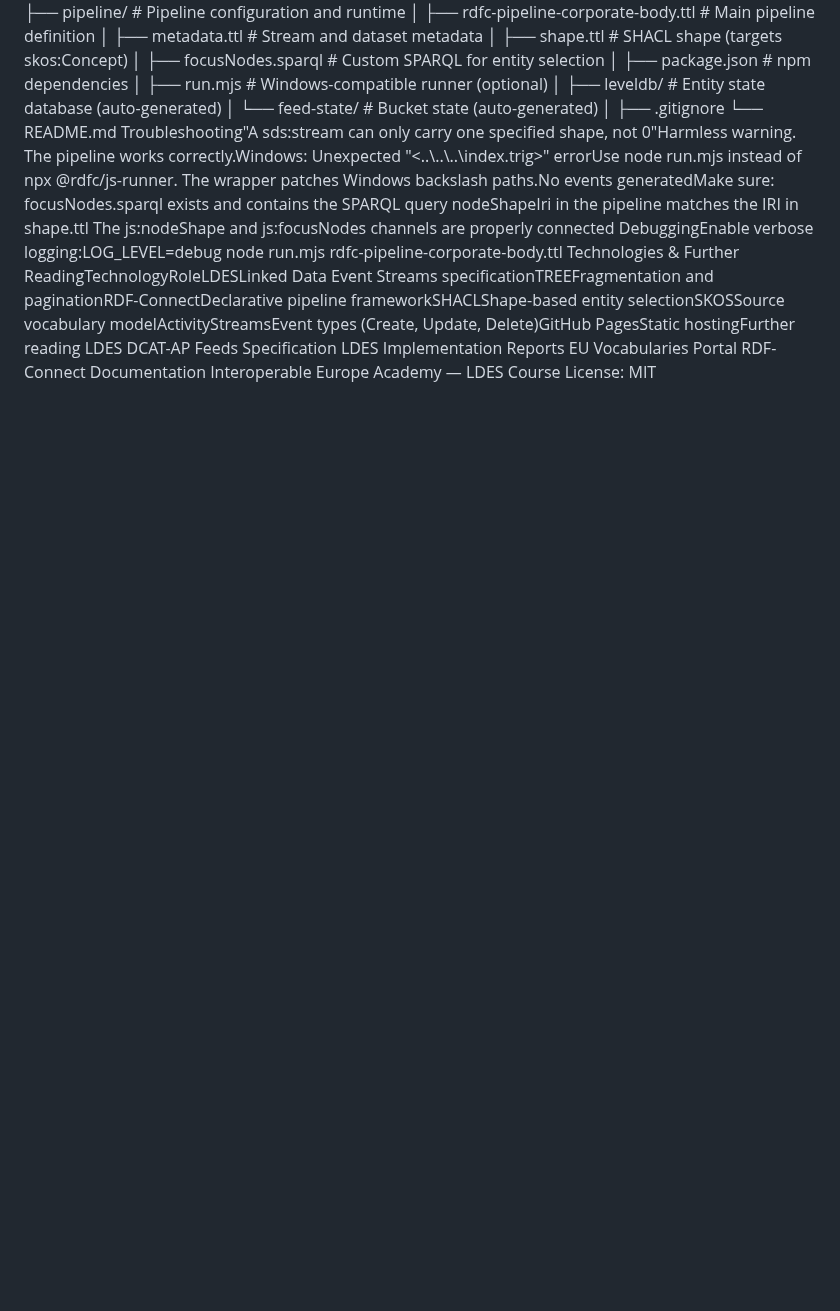
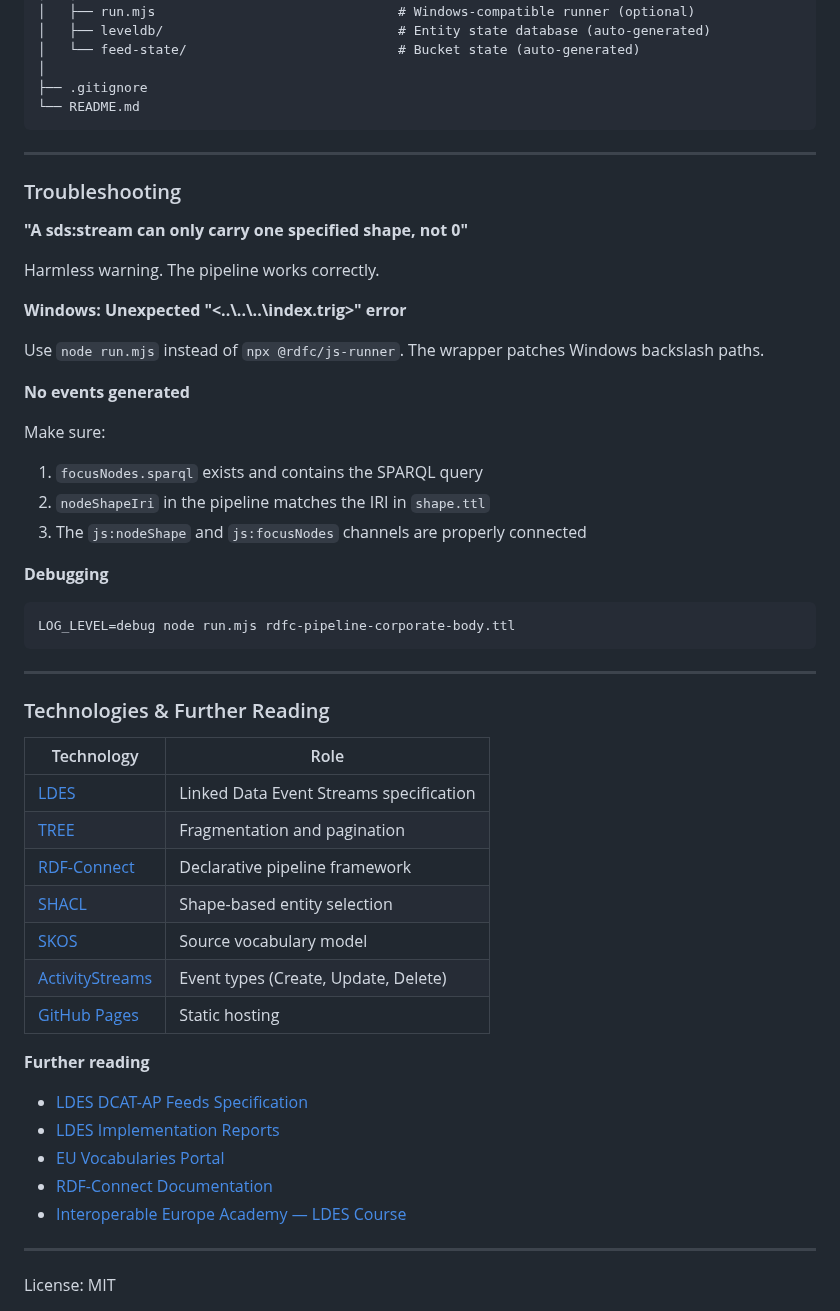
Before and after one commit to ValyVanDenBroeck/ldes-training-project, a Markdown page: README.md, the part around one of its changes. Drawn GitHub-style; blank space fills up the shorter version.

````diff
--- a/README.md
+++ b/README.md
@@ -243,15 +385,56 @@ Project structure<your-repo>/
 │
 ├── .gitignore
 └── README.md
-Troubleshooting"A sds:stream can only carry one specified shape, not 0"Harmless warning. The pipeline works correctly.Windows: Unexpected "<..\..\..\index.trig>" errorUse node run.mjs instead of npx @rdfc/js-runner. The wrapper patches Windows backslash paths.No events generatedMake sure:
-focusNodes.sparql exists and contains the SPARQL query
-nodeShapeIri in the pipeline matches the IRI in shape.ttl
-The js:nodeShape and js:focusNodes channels are properly connected
-DebuggingEnable verbose logging:LOG_LEVEL=debug node run.mjs rdfc-pipeline-corporate-body.ttl
-Technologies & Further ReadingTechnologyRoleLDESLinked Data Event Streams specificationTREEFragmentation and paginationRDF-ConnectDeclarative pipeline frameworkSHACLShape-based entity selectionSKOSSource vocabulary modelActivityStreamsEvent types (Create, Update, Delete)GitHub PagesStatic hostingFurther reading
-LDES DCAT-AP Feeds Specification
-LDES Implementation Reports
-EU Vocabularies Portal
-RDF-Connect Documentation
-Interoperable Europe Academy — LDES Course
+```
+
+_______________
+
+### Troubleshooting
+
+**"A sds:stream can only carry one specified shape, not 0"**
+
+Harmless warning. The pipeline works correctly.
+
+**Windows: Unexpected "<..\\..\\..\\index.trig>" error**
+
+Use `node run.mjs` instead of `npx @rdfc/js-runner`. The wrapper patches Windows backslash paths.
+
+**No events generated**
+
+Make sure:
+1. `focusNodes.sparql` exists and contains the SPARQL query
+2. `nodeShapeIri` in the pipeline matches the IRI in `shape.ttl`
+3. The `js:nodeShape` and `js:focusNodes` channels are properly connected
+
+**Debugging**
+
+```bash
+LOG_LEVEL=debug node run.mjs rdfc-pipeline-corporate-body.ttl
+```
+
+_______________
+
+### Technologies & Further Reading
+
+| Technology | Role |
+|------------|------|
+| [LDES](https://w3id.org/ldes/specification) | Linked Data Event Streams specification |
+| [TREE](https://treecg.github.io/specification/) | Fragmentation and pagination |
+| [RDF-Connect](https://rdf-connect.github.io/rdfc.github.io/) | Declarative pipeline framework |
+| [SHACL](https://www.w3.org/TR/shacl/) | Shape-based entity selection |
+| [SKOS](https://www.w3.org/TR/skos-reference/) | Source vocabulary model |
+| [ActivityStreams](https://www.w3.org/TR/activitystreams-core/) | Event types (Create, Update, Delete) |
+| [GitHub Pages](https://pages.github.com/) | Static hosting |
+
+**Further reading**
+
+- [LDES DCAT-AP Feeds Specification](https://semiceu.github.io/LDES-DCAT-AP-feeds/index.html)
+- [LDES Implementation Reports](https://semiceu.github.io/LDES-implementation-reports/cultural-heritage-feeds/)
+- [EU Vocabularies Portal](https://op.europa.eu/en/web/eu-vocabularies)
+- [RDF-Connect Documentation](https://rdf-connect.github.io/rdfc.github.io/)
+- [Interoperable Europe Academy — LDES Course](https://interoperable-europe.ec.europa.eu/collection/interoperable-europe-academy/solution/publishing-data-linked-data-event-streams-why-and-how)
+
+__________
+
 License: MIT
+```
````
Also changed, not shown: other parts of README.md (+186 -44 lines).
